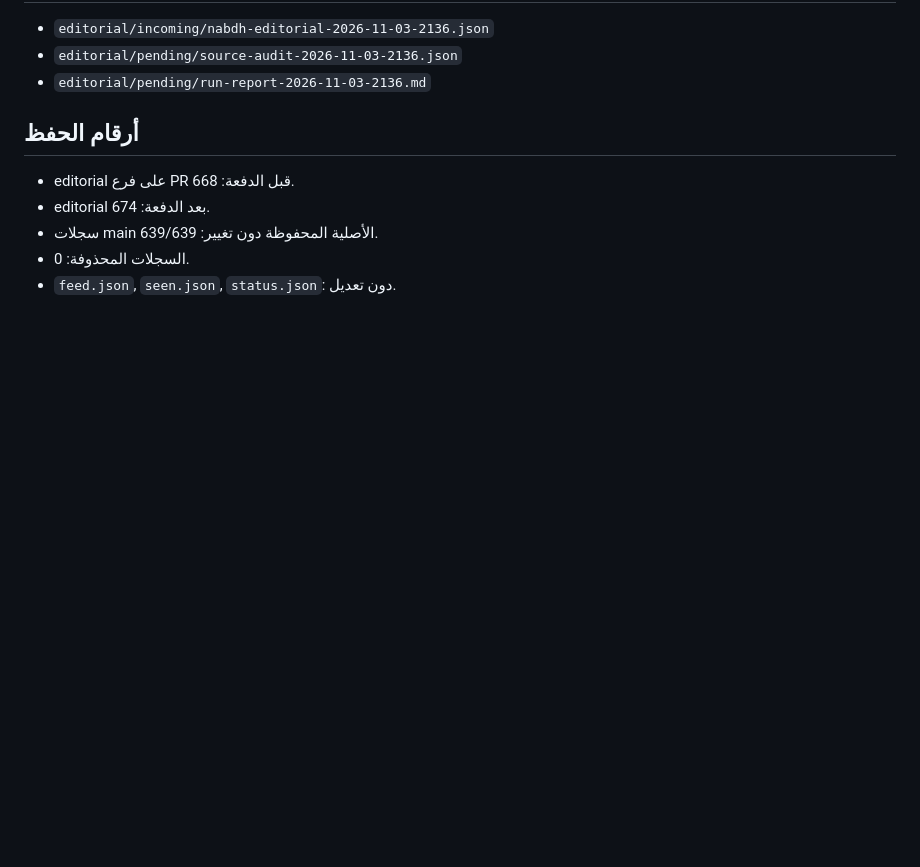
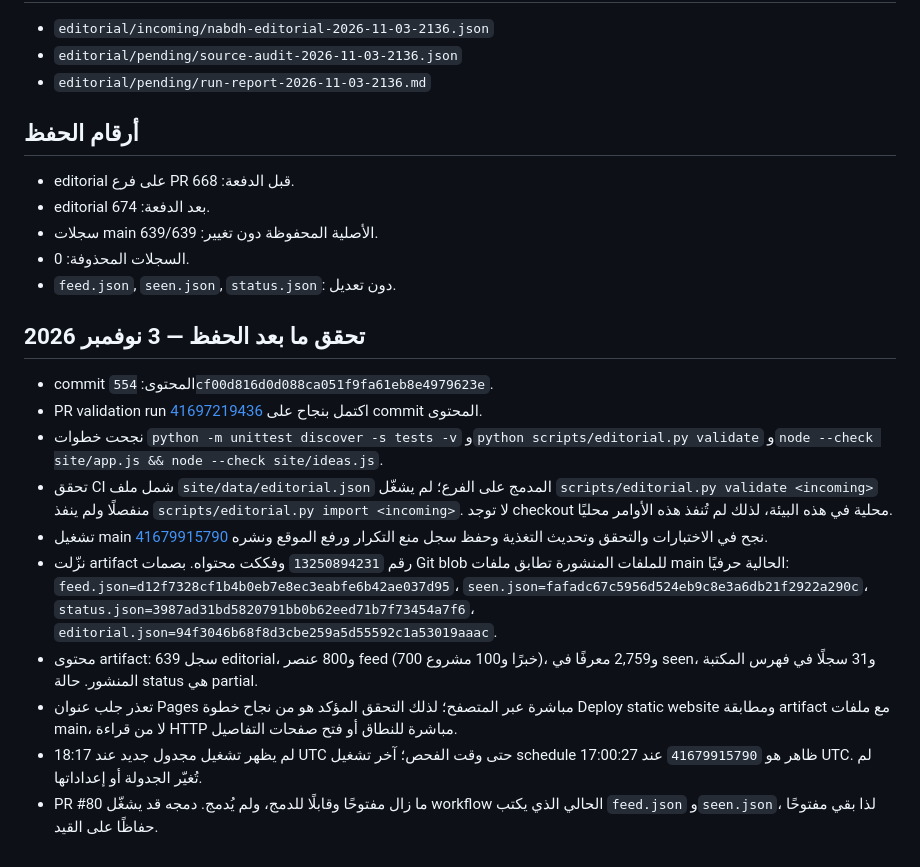
Before and after one commit to lm7md-ai/.-, a Markdown page: editorial/pending/run-report-2026-11-03-2136.md, the part around the change. GitHub-like rendering; blank space fills up the shorter version.

Commit message:
docs: record verified Nabdh CI and deployment artifact

```diff
--- a/editorial/pending/run-report-2026-11-03-2136.md
+++ b/editorial/pending/run-report-2026-11-03-2136.md
@@ -45,3 +45,17 @@
 - سجلات main الأصلية المحفوظة دون تغيير: 639/639.
 - السجلات المحذوفة: 0.
 - `feed.json`, `seen.json`, `status.json`: دون تعديل.
+
+
+## تحقق ما بعد الحفظ — 3 نوفمبر 2026
+
+- commit المحتوى: `554cf00d816d0d088ca051f9fa61eb8e4979623e`.
+- PR validation run [41697219436](https://github.com/lm7md-ai/.-/actions/runs/41697219436) اكتمل بنجاح على commit المحتوى.
+- نجحت خطوات `python -m unittest discover -s tests -v` و`python scripts/editorial.py validate` و`node --check site/app.js && node --check site/ideas.js`.
+- تحقق CI شمل ملف `site/data/editorial.json` المدمج على الفرع؛ لم يشغّل `scripts/editorial.py validate <incoming>` منفصلًا ولم ينفذ `scripts/editorial.py import <incoming>`. لا توجد checkout محلية في هذه البيئة، لذلك لم تُنفذ هذه الأوامر محليًا.
+- تشغيل main [41679915790](https://github.com/lm7md-ai/.-/actions/runs/41679915790) نجح في الاختبارات والتحقق وتحديث التغذية وحفظ سجل منع التكرار ورفع الموقع ونشره.
+- نزّلت artifact رقم `13250894231` وفككت محتواه. بصمات Git blob للملفات المنشورة تطابق ملفات main الحالية حرفيًا: `feed.json=d12f7328cf1b4b0eb7e8ec3eabfe6b42ae037d95`، `seen.json=fafadc67c5956d524eb9c8e3a6db21f2922a290c`، `status.json=3987ad31bd5820791bb0b62eed71b7f73454a7f6`، `editorial.json=94f3046b68f8d3cbe259a5d55592c1a53019aaac`.
+- محتوى artifact: 639 سجل editorial، و800 عنصر feed (700 خبرًا و100 مشروع)، و2,759 معرفًا في seen، و31 سجلًا في فهرس المكتبة المنشور. حالة status هي partial.
+- تعذر جلب عنوان Pages مباشرة عبر المتصفح؛ لذلك التحقق المؤكد هو من نجاح خطوة Deploy static website ومطابقة artifact مع ملفات main، لا من قراءة HTTP مباشرة للنطاق أو فتح صفحات التفاصيل.
+- لم يظهر تشغيل مجدول جديد عند 18:17 UTC حتى وقت الفحص؛ آخر تشغيل schedule ظاهر هو `41679915790` عند 17:00:27 UTC. لم تُغيّر الجدولة أو إعداداتها.
+- PR #80 ما زال مفتوحًا وقابلًا للدمج، ولم يُدمج. دمجه قد يشغّل workflow الحالي الذي يكتب `feed.json` و`seen.json`، لذا بقي مفتوحًا حفاظًا على القيد.
```
